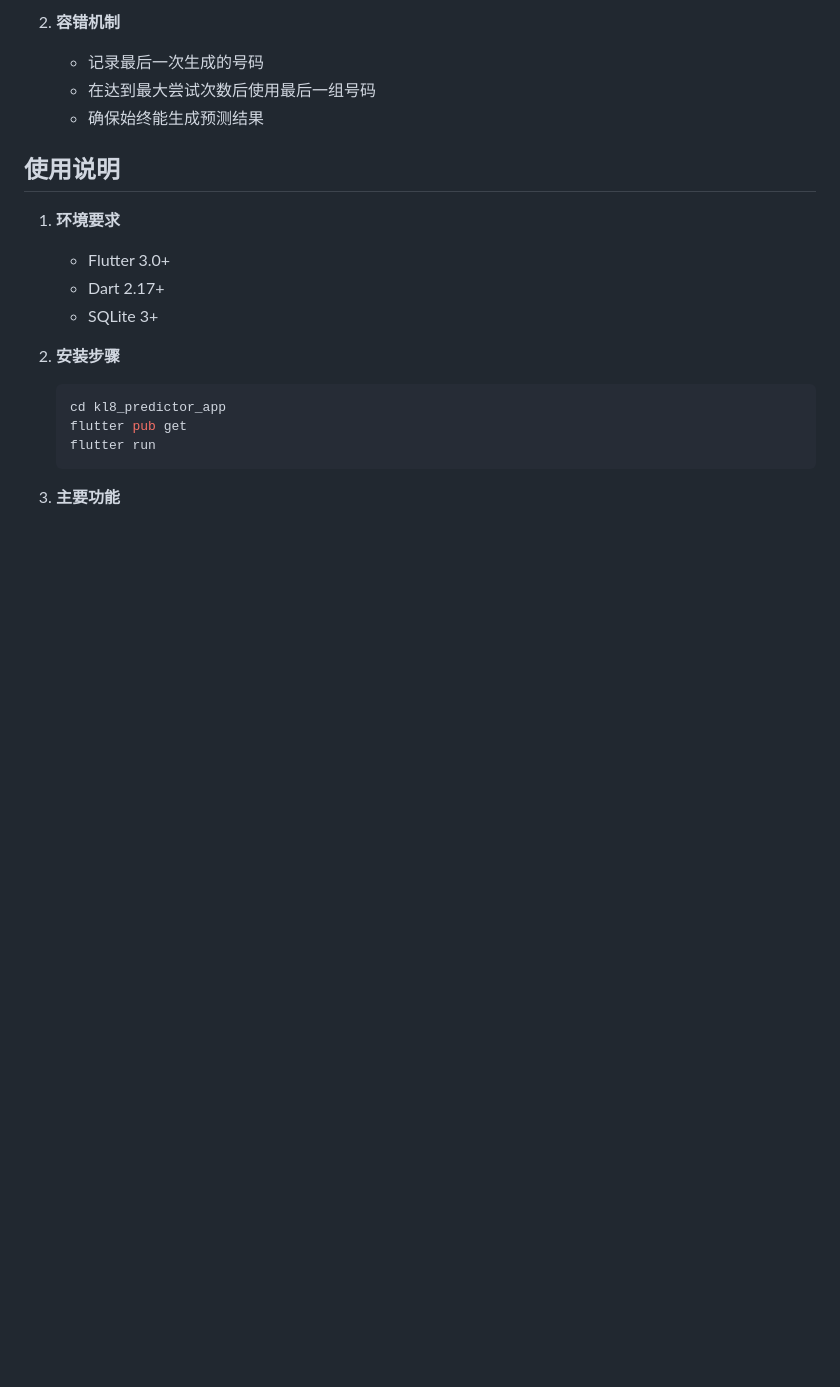
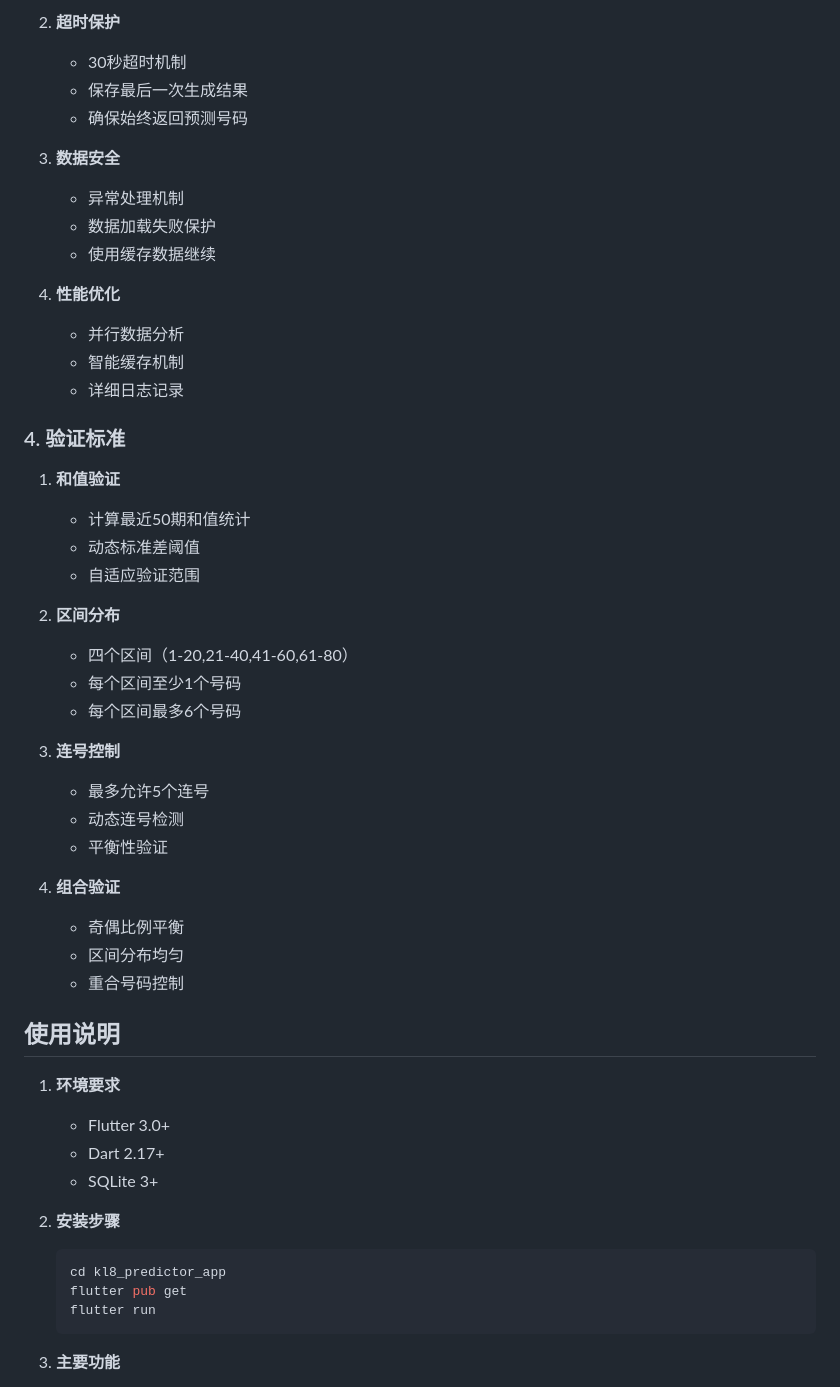
Before and after one commit to fightingfor/Luck8, a Markdown page: kl8_predictor_app/README.md, the part around one of its changes. Drawn GitHub-style; blank space fills up the shorter version.

```diff
--- a/kl8_predictor_app/README.md
+++ b/kl8_predictor_app/README.md
@@ -93,8 +99,40 @@ kl8_predictor_app/
 
-2. **容错机制**
-   - 记录最后一次生成的号码
-   - 在达到最大尝试次数后使用最后一组号码
-   - 确保始终能生成预测结果
+2. **超时保护**
+   - 30秒超时机制
+   - 保存最后一次生成结果
+   - 确保始终返回预测号码
+
+3. **数据安全**
+   - 异常处理机制
+   - 数据加载失败保护
+   - 使用缓存数据继续
+
+4. **性能优化**
+   - 并行数据分析
+   - 智能缓存机制
+   - 详细日志记录
+
+### 4. 验证标准
+
+1. **和值验证**
+   - 计算最近50期和值统计
+   - 动态标准差阈值
+   - 自适应验证范围
+
+2. **区间分布**
+   - 四个区间（1-20,21-40,41-60,61-80）
+   - 每个区间至少1个号码
+   - 每个区间最多6个号码
+
+3. **连号控制**
+   - 最多允许5个连号
+   - 动态连号检测
+   - 平衡性验证
+
+4. **组合验证**
+   - 奇偶比例平衡
+   - 区间分布均匀
+   - 重合号码控制
 
 ## 使用说明
 
```
Also changed, not shown: other parts of kl8_predictor_app/README.md (+31 -25 lines).
